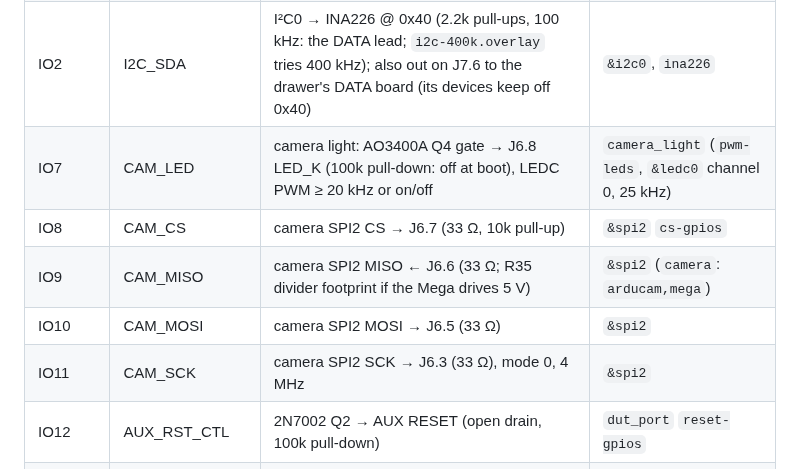
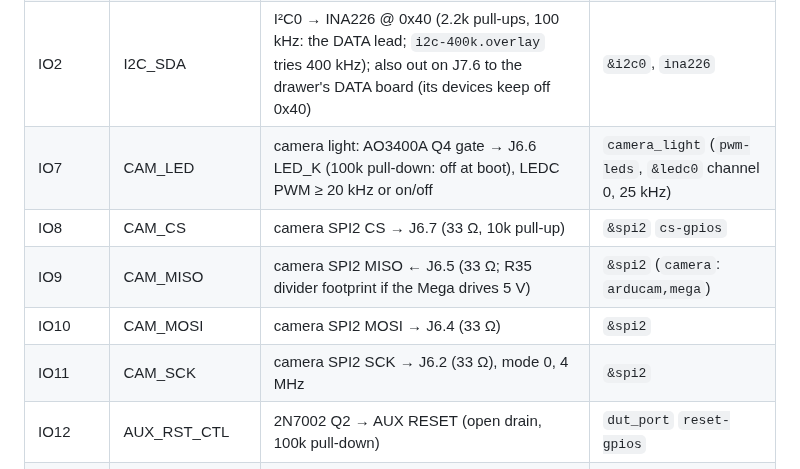
Before and after one commit to kartben/hw-testing-rack, a Markdown page: firmware/README.md, the part around the change. Drawn GitHub-style.

Commit message:
Firmware README: the camera pins follow node rev B's J6
The camera lead's J6 now has GND on both end pins (1 GND · 2 SCK ·
3 CAM_5V · 4 MOSI · 5 MISO · 6 LED_K · 7 CS · 8 GND), and the pin map
still named the old J6 pins: LED_K is J6.6, MISO J6.5, MOSI J6.4 and
SCK J6.2.  CS stays on J6.7.

Co-Authored-By: Claude Opus 5.5 <noreply@anthropic.com>

```diff
--- a/firmware/README.md
+++ b/firmware/README.md
@@ -713,11 +713,11 @@ lead lost its INT (map B), and the node polls the DATA board over I²C.
 | IO0 | BOOT | SW2 BOOT button (strapping pin, 10k pull-up); input once booted | `boot_button` (`sw0`), `gpio-keys` |
 | IO1 | I2C_SCL | I²C0; also out on J7.7 to the drawer's DATA board | `&i2c0` |
 | IO2 | I2C_SDA | I²C0 → INA226 @ 0x40 (2.2k pull-ups, 100 kHz: the DATA lead; `i2c-400k.overlay` tries 400 kHz); also out on J7.6 to the drawer's DATA board (its devices keep off 0x40) | `&i2c0`, `ina226` |
-| IO7 | CAM_LED | camera light: AO3400A Q4 gate → J6.8 LED_K (100k pull-down: off at boot), LEDC PWM ≥ 20 kHz or on/off | `camera_light` (`pwm-leds`, `&ledc0` channel 0, 25 kHz) |
+| IO7 | CAM_LED | camera light: AO3400A Q4 gate → J6.6 LED_K (100k pull-down: off at boot), LEDC PWM ≥ 20 kHz or on/off | `camera_light` (`pwm-leds`, `&ledc0` channel 0, 25 kHz) |
 | IO8 | CAM_CS | camera SPI2 CS → J6.7 (33 Ω, 10k pull-up) | `&spi2` `cs-gpios` |
-| IO9 | CAM_MISO | camera SPI2 MISO ← J6.6 (33 Ω; R35 divider footprint if the Mega drives 5 V) | `&spi2` (`camera`: `arducam,mega`) |
-| IO10 | CAM_MOSI | camera SPI2 MOSI → J6.5 (33 Ω) | `&spi2` |
-| IO11 | CAM_SCK | camera SPI2 SCK → J6.3 (33 Ω), mode 0, 4 MHz | `&spi2` |
+| IO9 | CAM_MISO | camera SPI2 MISO ← J6.5 (33 Ω; R35 divider footprint if the Mega drives 5 V) | `&spi2` (`camera`: `arducam,mega`) |
+| IO10 | CAM_MOSI | camera SPI2 MOSI → J6.4 (33 Ω) | `&spi2` |
+| IO11 | CAM_SCK | camera SPI2 SCK → J6.2 (33 Ω), mode 0, 4 MHz | `&spi2` |
 | IO12 | AUX_RST_CTL | 2N7002 Q2 → AUX RESET (open drain, 100k pull-down) | `dut_port` `reset-gpios` |
 | IO13 | PC_DET | front port VBUS via 10k/20k: laptop plugged | `usb_mux` `pc-detect-gpios` |
 | IO14 | MUX_FORCE_PC | OR gate → MUX_DUT SEL: force classic (100k pull-down) | `usb_mux` `force-pc-gpios` |
```
